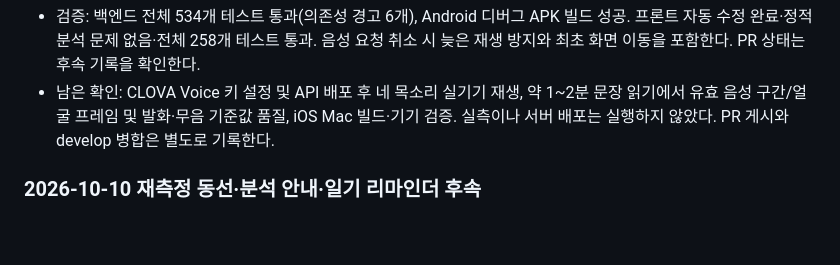
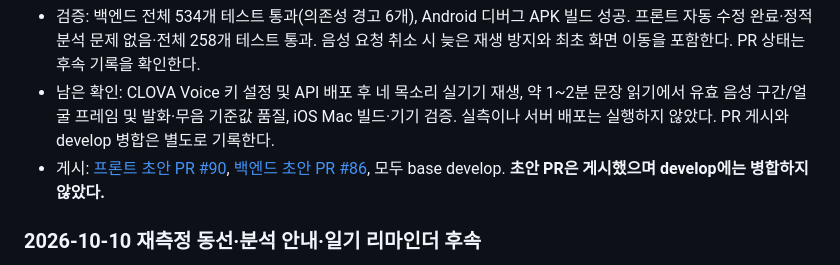
Before and after one commit to Team-SaGoMugChi/sagomugchi-frontend, a Markdown page: MAC_HANDOFF.md, the part around the change. GitHub-like rendering; blank space fills up the shorter version.

Commit message:
docs: 첫 실행 변경 검증과 초안 PR 상태 기록 (#89)

```diff
--- a/MAC_HANDOFF.md
+++ b/MAC_HANDOFF.md
@@ -13,7 +13,7 @@
 - 실제 별도 백엔드에 `/tts`를 추가했다. 서버 전용 `CLOVA_VOICE_CLIENT_ID`, `CLOVA_VOICE_CLIENT_SECRET`이 필요하다. 현재 로컬 설정은 미등록이며 실음성 호출은 검증하지 않았다. 미설정/연결 실패 시 앱은 기기 기본 음성을 사용하고 설정 화면에 이를 설명한다. MP3는 재생 중 임시 파일로만 두고 정리한다.
 - 검증: 백엔드 전체 534개 테스트 통과(의존성 경고 6개), Android 디버그 APK 빌드 성공. 프론트 자동 수정 완료·정적 분석 문제 없음·전체 258개 테스트 통과. 음성 요청 취소 시 늦은 재생 방지와 최초 화면 이동을 포함한다. PR 상태는 후속 기록을 확인한다.
 - 남은 확인: CLOVA Voice 키 설정 및 API 배포 후 네 목소리 실기기 재생, 약 1~2분 문장 읽기에서 유효 음성 구간/얼굴 프레임 및 발화·무음 기준값 품질, iOS Mac 빌드·기기 검증. 실측이나 서버 배포는 실행하지 않았다. PR 게시와 develop 병합은 별도로 기록한다.
-
+- 게시: [프론트 초안 PR #90](https://github.com/Team-SaGoMugChi/sagomugchi-frontend/pull/90), [백엔드 초안 PR #86](https://github.com/Team-SaGoMugChi/sagomugchi-backend/pull/86), 모두 base develop. **초안 PR은 게시했으며 develop에는 병합하지 않았다.**
 
 ### 2026-10-10 재측정 동선·분석 안내·일기 리마인더 후속
 
```
